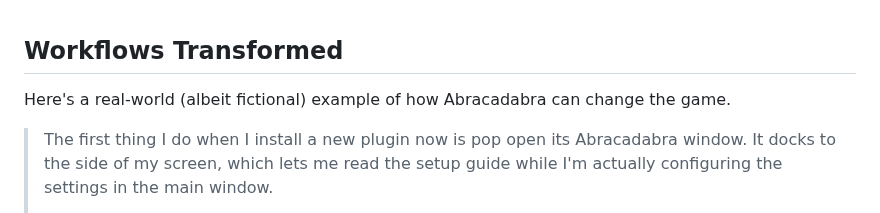
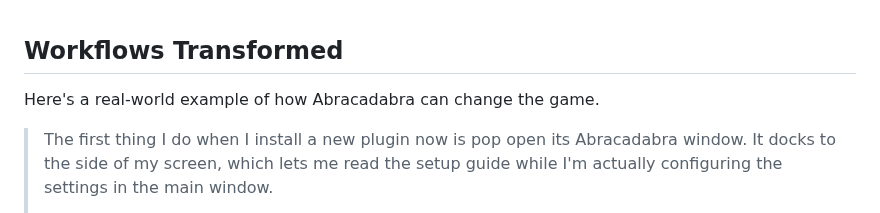
Before and after one commit to Th0rGarden/abracadabra-for-obsidian, a Markdown page: README.md, the part around the change. Drawn GitHub-style.

```diff
--- a/README.md
+++ b/README.md
@@ -102,7 +102,7 @@ Abracadabra also enhances your entire Obsidian experience. Discover all the [**B
 
 ## Workflows Transformed
 
-Here's a real-world (albeit fictional) example of how Abracadabra can change the game.
+Here's a real-world example of how Abracadabra can change the game.
 
 > The first thing I do when I install a new plugin now is pop open its Abracadabra window. It docks to the side of my screen, which lets me read the setup guide while I'm actually configuring the settings in the main window.
 >
```
